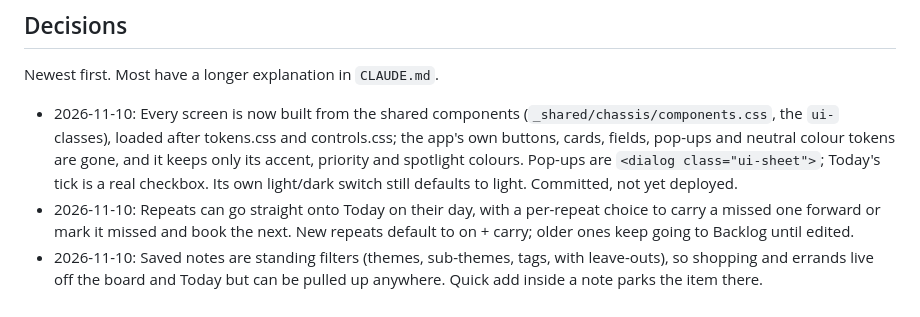
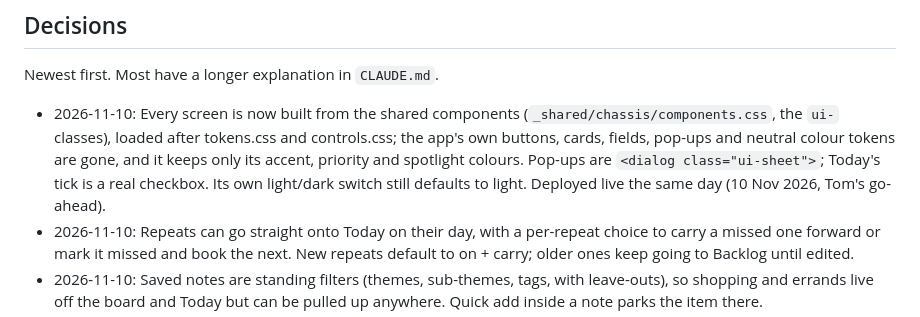
Before and after one commit to tombozza/lifelist, a Markdown page: docs/HANDOVER.md, the part around the change. GitHub-like rendering.

Commit message:
Handover: shared components deployed
Co-Authored-By: Claude Opus 5.5 <noreply@anthropic.com>

```diff
--- a/docs/HANDOVER.md
+++ b/docs/HANDOVER.md
@@ -94,7 +94,7 @@ the sync code can read and write the blob.
 
 Newest first. Most have a longer explanation in `CLAUDE.md`.
 
-- 2026-11-10: Every screen is now built from the shared components (`_shared/chassis/components.css`, the `ui-` classes), loaded after tokens.css and controls.css; the app's own buttons, cards, fields, pop-ups and neutral colour tokens are gone, and it keeps only its accent, priority and spotlight colours. Pop-ups are `<dialog class="ui-sheet">`; Today's tick is a real checkbox. Its own light/dark switch still defaults to light. Committed, not yet deployed.
+- 2026-11-10: Every screen is now built from the shared components (`_shared/chassis/components.css`, the `ui-` classes), loaded after tokens.css and controls.css; the app's own buttons, cards, fields, pop-ups and neutral colour tokens are gone, and it keeps only its accent, priority and spotlight colours. Pop-ups are `<dialog class="ui-sheet">`; Today's tick is a real checkbox. Its own light/dark switch still defaults to light. Deployed live the same day (10 Nov 2026, Tom's go-ahead).
 - 2026-11-10: Repeats can go straight onto Today on their day, with a per-repeat choice to
   carry a missed one forward or mark it missed and book the next. New repeats default to on +
   carry; older ones keep going to Backlog until edited.
```
